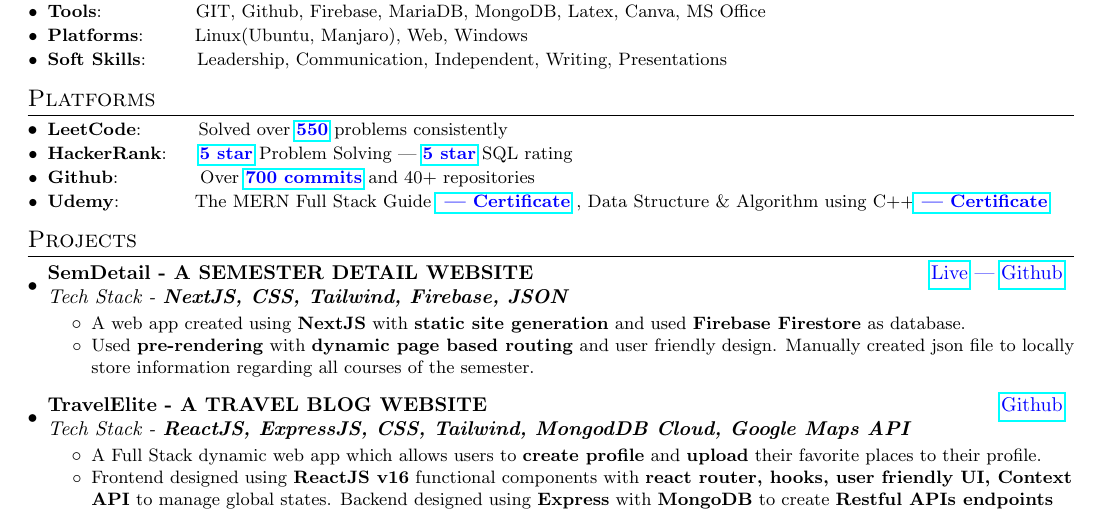
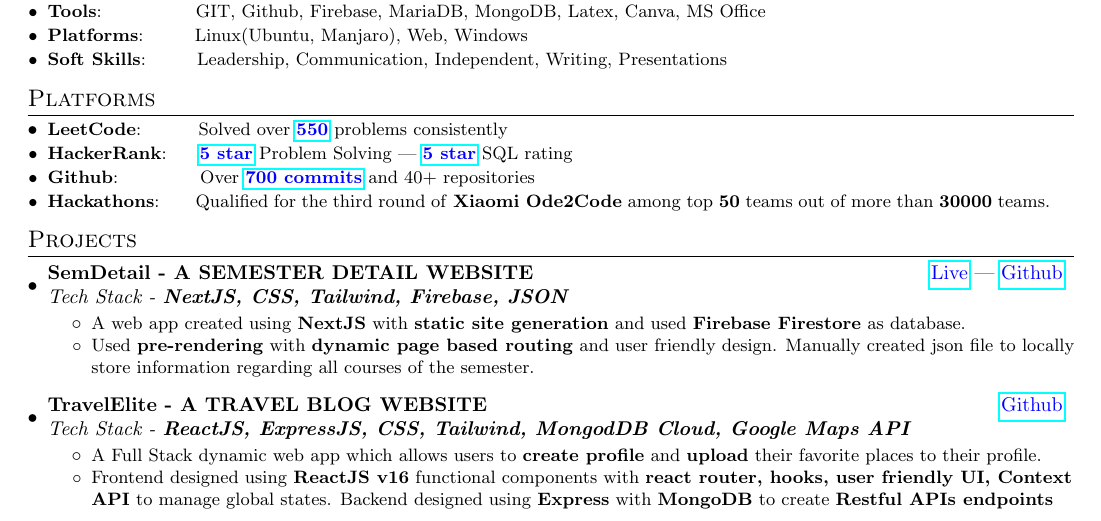
Before and after one commit to p-chhabra/Resume, a LaTeX CV (Resume.tex): part of the page, cut so that both start at the same text. Compiled offline with pdfLaTeX.

Commit message:
Hackathon added

```diff
--- a/Resume.tex
+++ b/Resume.tex
@@ -127,7 +127,7 @@
 \resumeSubItem{LeetCode}{~~~~~~~~Solved over {\color{blue}\href{https://leetcode.com/van_astrea/}{\textbf{550}}} problems consistently }
 	\resumeSubItem{HackerRank}{~~~~{\color{blue}\href{https://www.hackerrank.com/p_chhabra2002?hr_r=1}{\textbf{5 star}}} Problem Solving | {\color{blue}\href{https://www.hackerrank.com/p_chhabra2002?hr_r=1}{\textbf{5 star}}} SQL rating}
 	\resumeSubItem{Github}{~~~~~~~~~~~~Over {\color{blue}\href{https://www.github.com/p-chhabra}{\textbf{700 commits}}} and 40+ repositories}
-  \resumeSubItem{Udemy}{~~~~~~~~~~~{The MERN Full Stack Guide \color{blue}\href{https://www.udemy.com/certificate/UC-99a0971b-88a3-4e0f-add9-9716ff951fad/}{\textbf{ | Certificate}}} , {Data Structure \& Algorithm using C++\color{blue}\href{https://www.udemy.com/certificate/UC-1be57826-91db-47b9-a76e-145e9b139ab4/}{\textbf{ | Certificate}}}}
+  \resumeSubItem{Hackathons}{~~~~~{Qualified for the third round of \textbf{Xiaomi Ode2Code} among top \textbf{50} teams out of more than \textbf{30000} teams.}}
 \resumeSubHeadingListEnd
 \vspace{2pt}
 
```
Also changed, not shown: Resume.pdf, 3 other files.
